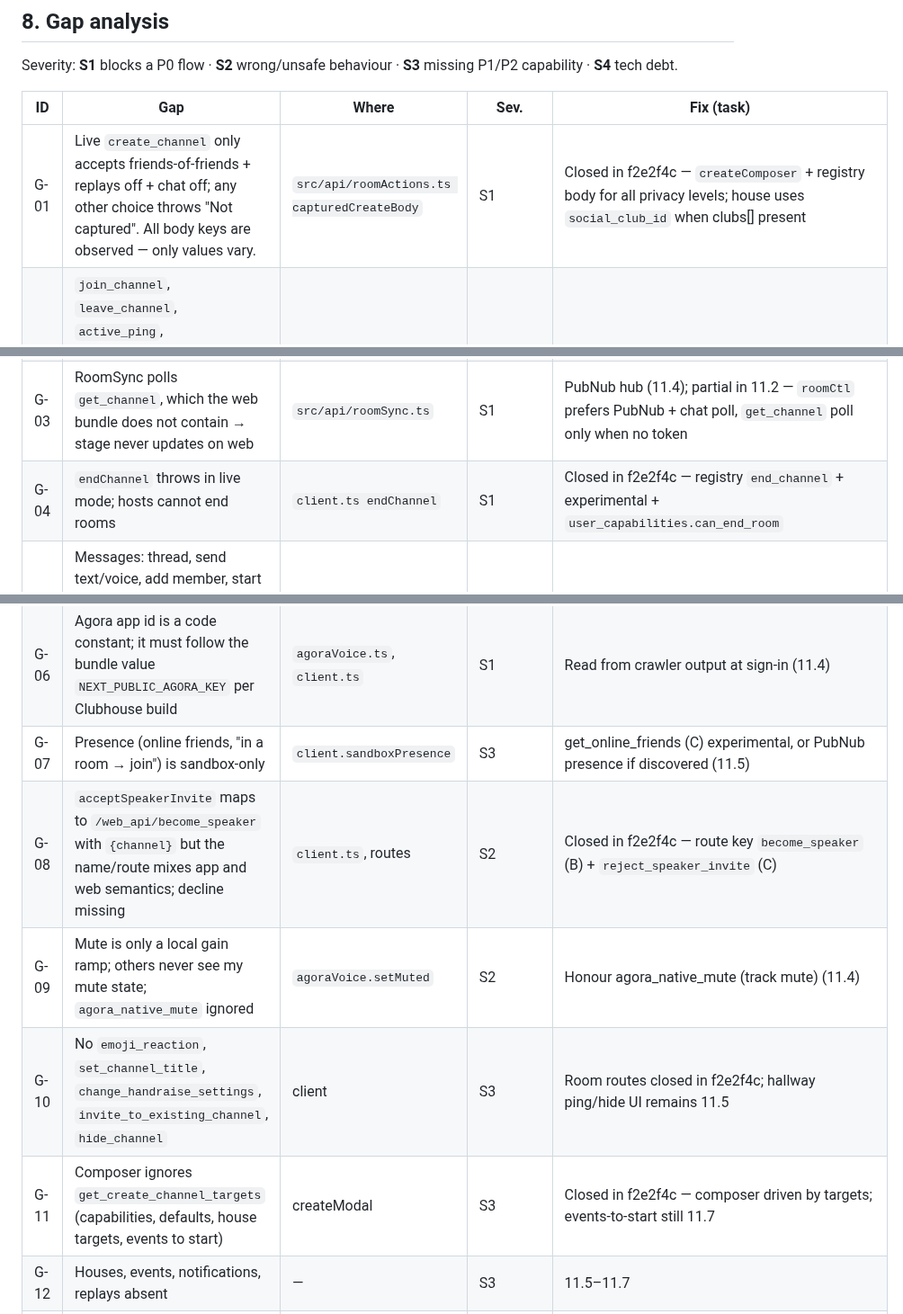
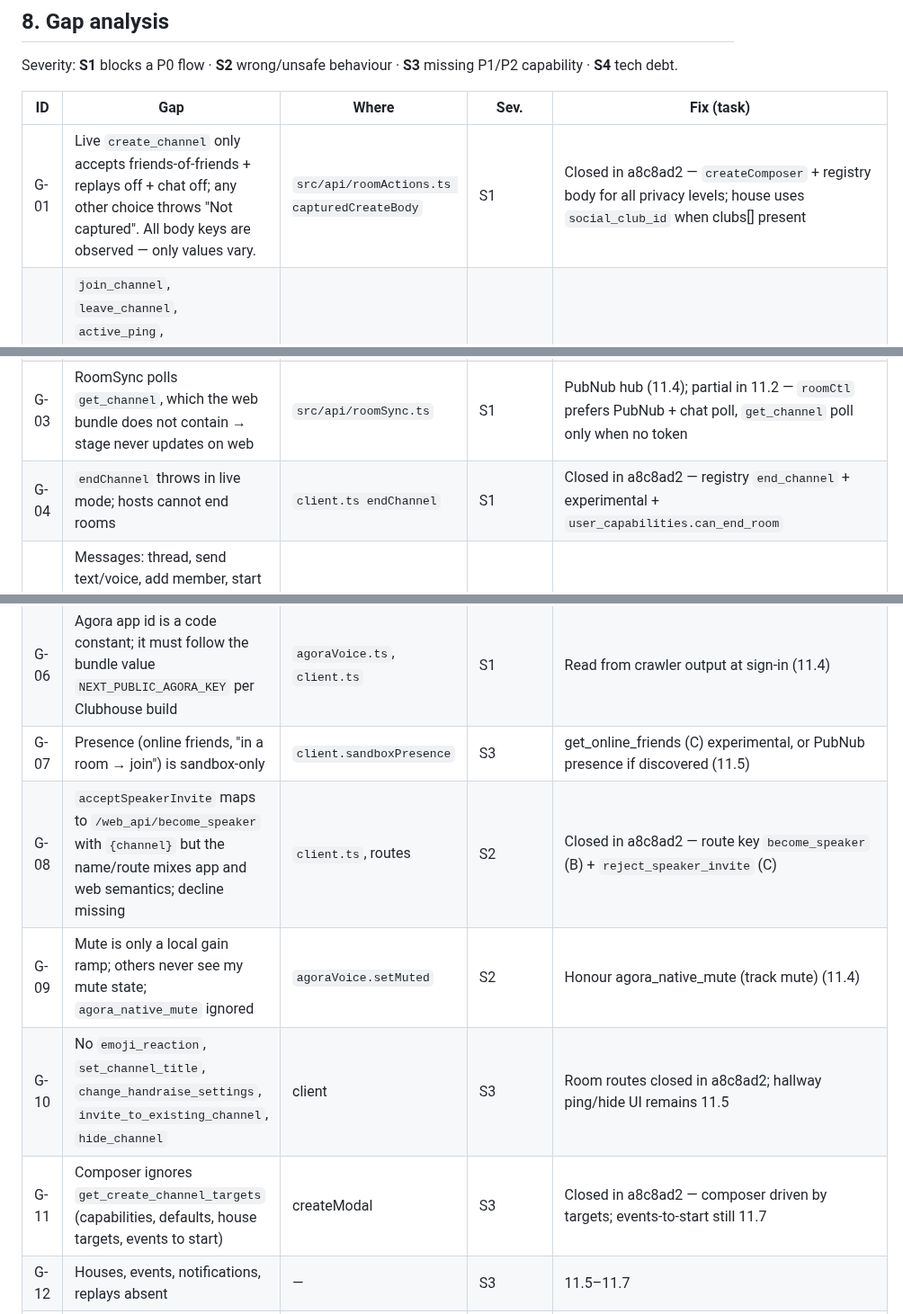
Before and after one commit to yusufsahin/clubbox, a Markdown page: docs/product/DESIGN.md, 3 parts joined by grey strips. Shown at 90% size. Rendered like a GitHub page.

Commit message:
docs: DESIGN gap closure refs for Task 11.3 (a8c8ad2).
Co-authored-by: Cursor <cursoragent@cursor.com>

```diff
--- a/docs/product/DESIGN.md
+++ b/docs/product/DESIGN.md
@@ -205,17 +205,17 @@ Severity: **S1** blocks a P0 flow · **S2** wrong/unsafe behaviour · **S3** mis
 
 | ID | Gap | Where | Sev. | Fix (task) |
 | --- | --- | --- | --- | --- |
-| G-01 | Live `create_channel` only accepts friends-of-friends + replays off + chat off; any other choice throws "Not captured". All body keys are observed — only values vary. | `src/api/roomActions.ts capturedCreateBody` | S1 | Closed in f2e2f4c — `createComposer` + registry body for all privacy levels; house uses `social_club_id` when clubs[] present |
+| G-01 | Live `create_channel` only accepts friends-of-friends + replays off + chat off; any other choice throws "Not captured". All body keys are observed — only values vary. | `src/api/roomActions.ts capturedCreateBody` | S1 | Closed in a8c8ad2 — `createComposer` + registry body for all privacy levels; house uses `social_club_id` when clubs[] present |
 | G-02 | `join_channel`, `leave_channel`, `active_ping`, `audience_reply`, `become_speaker`, chat send/read are blocked as "configured-unverified" though the bundle gives exact bodies | capabilities / routes | S1 | Closed in 0fcb781 (10.2 evidence `bundle`) |
 | G-03 | RoomSync polls `get_channel`, which the web bundle does not contain → stage never updates on web | `src/api/roomSync.ts` | S1 | PubNub hub (11.4); partial in 11.2 — `roomCtl` prefers PubNub + chat poll, `get_channel` poll only when no token |
-| G-04 | `endChannel` throws in live mode; hosts cannot end rooms | `client.ts endChannel` | S1 | Closed in f2e2f4c — registry `end_channel` + experimental + `user_capabilities.can_end_room` |
+| G-04 | `endChannel` throws in live mode; hosts cannot end rooms | `client.ts endChannel` | S1 | Closed in a8c8ad2 — registry `end_channel` + experimental + `user_capabilities.can_end_room` |
 | G-05 | Messages: thread, send text/voice, add member, start VM are sandbox-only (`sandboxThread`, `sandboxAppendSegment`, `sandboxStartVm`…); live users see an empty thread | `client.ts`, `main.ts` | S1 (R4) / S3 | get_conversation (O) + mark listened (O) live; add_conversation_segment/create_conversation after crawler gives bodies (11.6) |
 | G-06 | Agora app id is a code constant; it must follow the bundle value `NEXT_PUBLIC_AGORA_KEY` per Clubhouse build | `agoraVoice.ts`, `client.ts` | S1 | Read from crawler output at sign-in (11.4) |
 | G-07 | Presence (online friends, "in a room → join") is sandbox-only | `client.sandboxPresence` | S3 | get_online_friends (C) experimental, or PubNub presence if discovered (11.5) |
-| G-08 | `acceptSpeakerInvite` maps to `/web_api/become_speaker` with `{channel}` but the name/route mixes app and web semantics; decline missing | `client.ts`, routes | S2 | Closed in f2e2f4c — route key `become_speaker` (B) + `reject_speaker_invite` (C) |
+| G-08 | `acceptSpeakerInvite` maps to `/web_api/become_speaker` with `{channel}` but the name/route mixes app and web semantics; decline missing | `client.ts`, routes | S2 | Closed in a8c8ad2 — route key `become_speaker` (B) + `reject_speaker_invite` (C) |
 | G-09 | Mute is only a local gain ramp; others never see my mute state; `agora_native_mute` ignored | `agoraVoice.setMuted` | S2 | Honour agora_native_mute (track mute) (11.4) |
-| G-10 | No `emoji_reaction`, `set_channel_title`, `change_handraise_settings`, `invite_to_existing_channel`, `hide_channel` | client | S3 | Room routes closed in f2e2f4c; hallway ping/hide UI remains 11.5 |
-| G-11 | Composer ignores `get_create_channel_targets` (capabilities, defaults, house targets, events to start) | createModal | S3 | Closed in f2e2f4c — composer driven by targets; events-to-start still 11.7 |
+| G-10 | No `emoji_reaction`, `set_channel_title`, `change_handraise_settings`, `invite_to_existing_channel`, `hide_channel` | client | S3 | Room routes closed in a8c8ad2; hallway ping/hide UI remains 11.5 |
+| G-11 | Composer ignores `get_create_channel_targets` (capabilities, defaults, house targets, events to start) | createModal | S3 | Closed in a8c8ad2 — composer driven by targets; events-to-start still 11.7 |
 | G-12 | Houses, events, notifications, replays absent | — | S3 | 11.5–11.7 |
 | G-13 | Mutation flags wrong for all in-bundle routes | webApiRoutes.json | S2 | Closed in 0fcb781 (10.2) |
 | G-14 | Sandbox implemented as if-branches + public `sandbox*` methods in the live client | client.ts (~1,140 lines) | S4 | Closed in 500df0a (11.1) |
```
